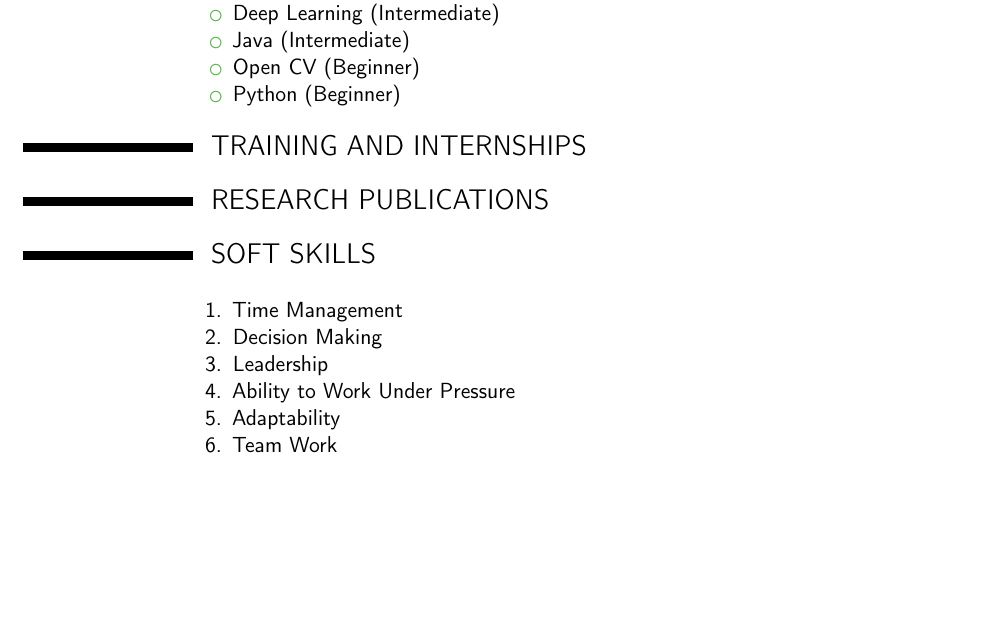
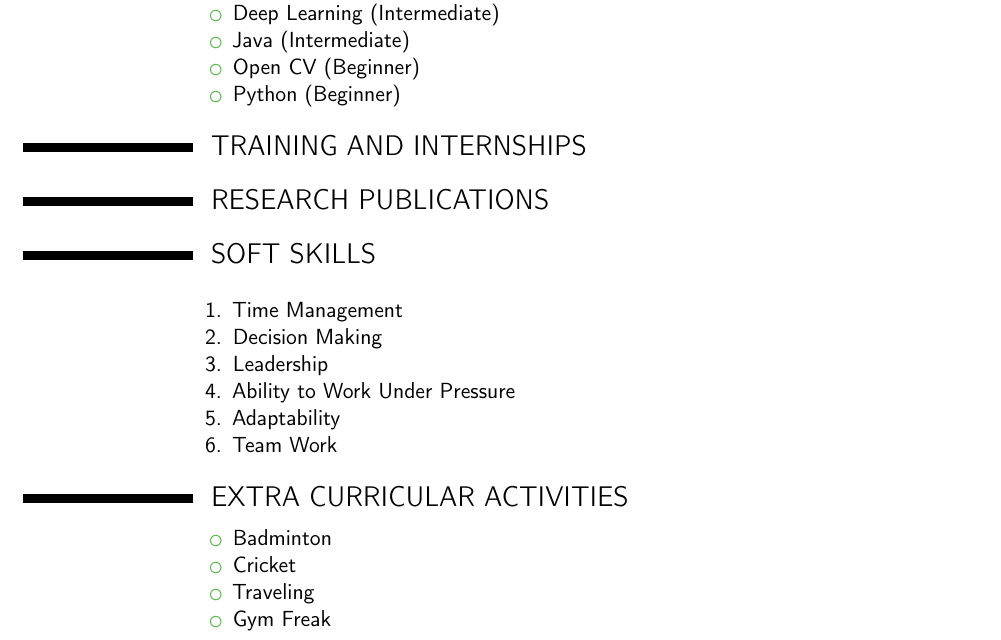
Before and after one commit to vaibhavg1998/Vaibhav_Resume, a LaTeX CV (vaibhav_resume.tex): part of page 2 of 2, cut so that both start at the same text, the shorter picture padded with empty space. Compiled offline with pdfLaTeX.

Commit message:
added EXTRA CURRICULAR ACTIVITIES

```diff
--- a/vaibhav_resume.tex
+++ b/vaibhav_resume.tex
@@ -109,4 +109,14 @@ Game is developed using algorithms in java. Accuracy of the computer to win is 9
 \end{enumerate}
 }
 
+\section{EXTRA CURRICULAR ACTIVITIES}
+\cvitem{}{
+\begin{itemize}
+	\item Badminton
+	\item Cricket
+	\item Traveling
+	\item Gym Freak
+\end{itemize}
+}
+
 \end{document}
```
Also changed, not shown: vaibhav_resume.pdf, 4 other files.
